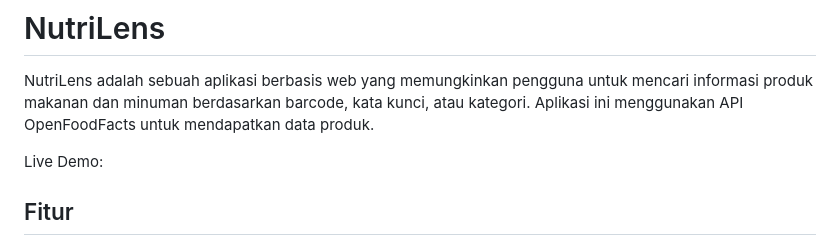
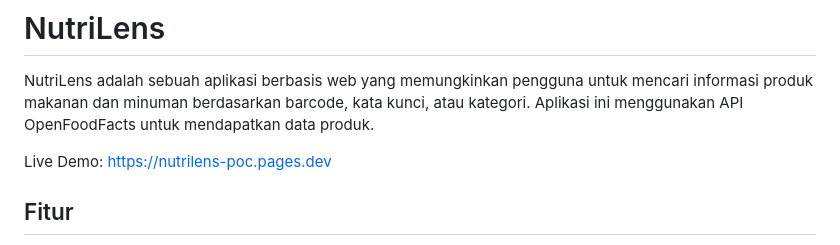
Before and after one commit to andrijunaedi/nutrilens-poc, a Markdown page: README.md, the part around the change. GitHub-like rendering.

Commit message:
Update README.md with live demo link

```diff
--- a/README.md
+++ b/README.md
@@ -2,7 +2,7 @@
 
 NutriLens adalah sebuah aplikasi berbasis web yang memungkinkan pengguna untuk mencari informasi produk makanan dan minuman berdasarkan barcode, kata kunci, atau kategori. Aplikasi ini menggunakan API OpenFoodFacts untuk mendapatkan data produk.
 
-Live Demo:
+Live Demo: https://nutrilens-poc.pages.dev
 
 ## Fitur
 
```
